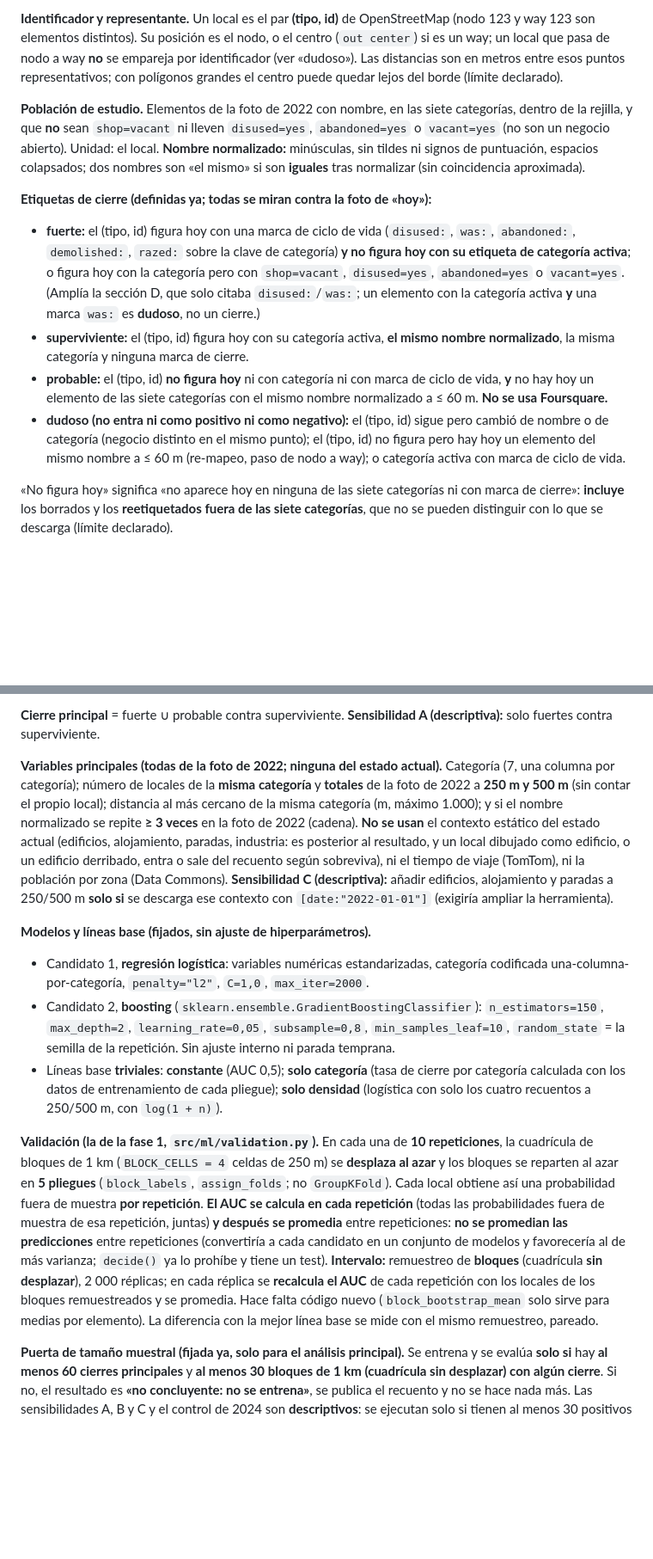
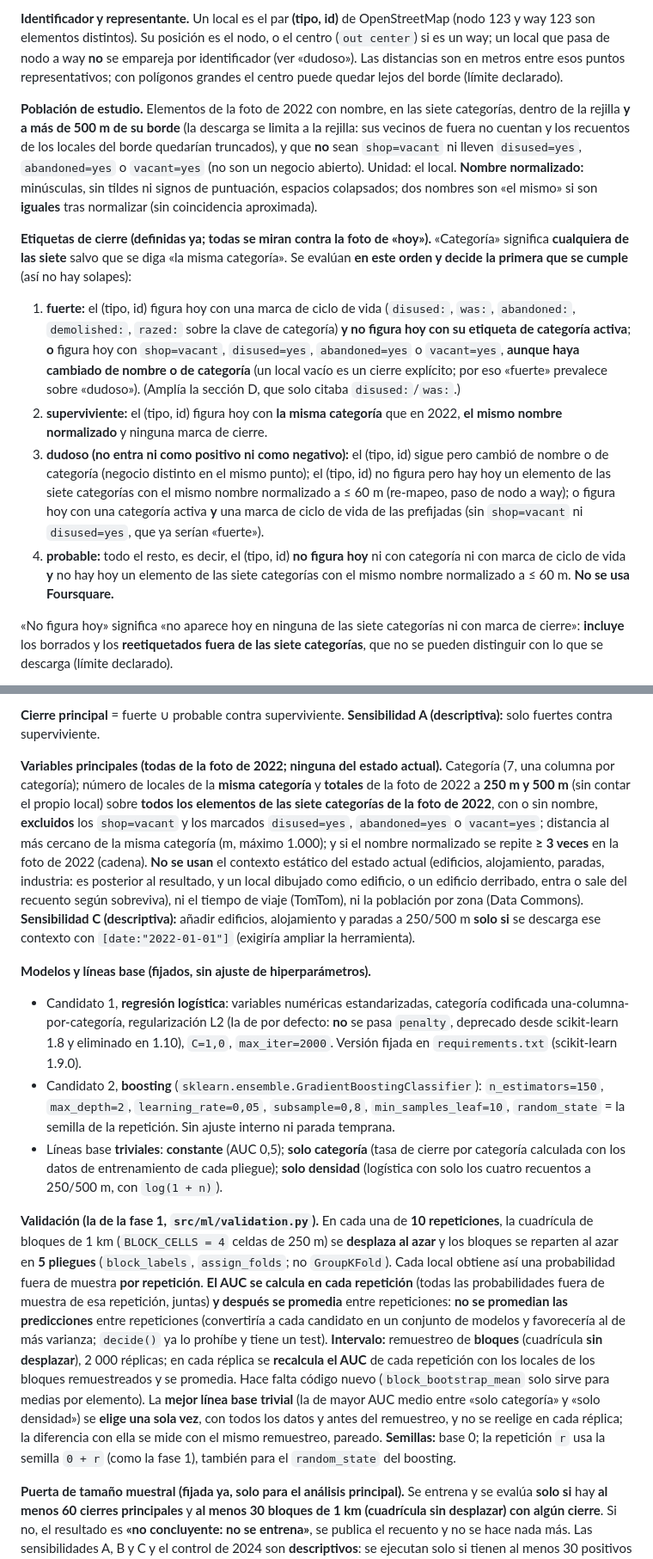
Before and after one commit to rodgutzal/BD-BI_TFM, a Markdown page: docs/DISENO_ML_RECOMENDACION.md, 2 parts joined by grey strips. Shown at 86% size. GitHub-like rendering; blank space fills up the shorter version.

Commit message:
Fase 4: protocolo v2.1, cierra los huecos que dejo la verificacion (precedencia de etiquetas, vecinos, linea base)
Verificacion de la v2 contra el codigo y el resto del documento. Todo lo que la v2 afirmaba del codigo era cierto;
quedaban cuatro huecos, ahora cerrados antes de descargar nada:

- Solape real entre "fuerte" y "dudoso" (shop=vacant con otro nombre o con un was:): las cuatro etiquetas se
  evaluan EN ORDEN (fuerte, superviviente, dudoso, probable) y decide la primera que se cumple; "fuerte" prevalece
  sobre "dudoso" porque un local vacio es un cierre explicito. "Categoria" = cualquiera de las siete.
- LogisticRegression ya no recibe `penalty="l2"` (deprecado desde scikit-learn 1.8, eliminado en 1.10): se usa la
  regularizacion L2 por defecto, con la version fijada en requirements.txt.
- Que cuenta como vecino: todos los elementos de las siete categorias de 2022 (con o sin nombre, sin vacios ni
  marcados como abandonados); y se excluyen de la poblacion los locales a menos de 500 m del borde del area,
  cuyos recuentos quedarian truncados.
- Como se elige la mejor linea base trivial (una sola vez, con todos los datos, antes del remuestreo) y las
  semillas (base 0, repeticion r usa 0 + r, como la fase 1).
- Tambien: la seccion D remite a 3.M para la regla vigente, y el README lista los cinco prefijos de cierre y los
  nuevos tests.

Sin datos ni resultados en este commit.

```diff
--- a/docs/DISENO_ML_RECOMENDACION.md
+++ b/docs/DISENO_ML_RECOMENDACION.md
@@ -410,13 +410,13 @@ Autorizada por el autor la descarga del estado histórico de toda el área para
 
 **Identificador y representante.** Un local es el par **(tipo, id)** de OpenStreetMap (nodo 123 y way 123 son elementos distintos). Su posición es el nodo, o el centro (`out center`) si es un way; un local que pasa de nodo a way **no** se empareja por identificador (ver «dudoso»). Las distancias son en metros entre esos puntos representativos; con polígonos grandes el centro puede quedar lejos del borde (límite declarado).
 
-**Población de estudio.** Elementos de la foto de 2022 con nombre, en las siete categorías, dentro de la rejilla, y que **no** sean `shop=vacant` ni lleven `disused=yes`, `abandoned=yes` o `vacant=yes` (no son un negocio abierto). Unidad: el local. **Nombre normalizado:** minúsculas, sin tildes ni signos de puntuación, espacios colapsados; dos nombres son «el mismo» si son **iguales** tras normalizar (sin coincidencia aproximada).
+**Población de estudio.** Elementos de la foto de 2022 con nombre, en las siete categorías, dentro de la rejilla **y a más de 500 m de su borde** (la descarga se limita a la rejilla: sus vecinos de fuera no cuentan y los recuentos de los locales del borde quedarían truncados), y que **no** sean `shop=vacant` ni lleven `disused=yes`, `abandoned=yes` o `vacant=yes` (no son un negocio abierto). Unidad: el local. **Nombre normalizado:** minúsculas, sin tildes ni signos de puntuación, espacios colapsados; dos nombres son «el mismo» si son **iguales** tras normalizar (sin coincidencia aproximada).
 
-**Etiquetas de cierre (definidas ya; todas se miran contra la foto de «hoy»):**
-- **fuerte:** el (tipo, id) figura hoy con una marca de ciclo de vida (`disused:`, `was:`, `abandoned:`, `demolished:`, `razed:` sobre la clave de categoría) **y no figura hoy con su etiqueta de categoría activa**; o figura hoy con la categoría pero con `shop=vacant`, `disused=yes`, `abandoned=yes` o `vacant=yes`. (Amplía la sección D, que solo citaba `disused:`/`was:`; un elemento con la categoría activa **y** una marca `was:` es **dudoso**, no un cierre.)
-- **superviviente:** el (tipo, id) figura hoy con su categoría activa, **el mismo nombre normalizado**, la misma categoría y ninguna marca de cierre.
-- **probable:** el (tipo, id) **no figura hoy** ni con categoría ni con marca de ciclo de vida, **y** no hay hoy un elemento de las siete categorías con el mismo nombre normalizado a ≤ 60 m. **No se usa Foursquare.**
-- **dudoso (no entra ni como positivo ni como negativo):** el (tipo, id) sigue pero cambió de nombre o de categoría (negocio distinto en el mismo punto); el (tipo, id) no figura pero hay hoy un elemento del mismo nombre a ≤ 60 m (re-mapeo, paso de nodo a way); o categoría activa con marca de ciclo de vida.
+**Etiquetas de cierre (definidas ya; todas se miran contra la foto de «hoy»).** «Categoría» significa **cualquiera de las siete** salvo que se diga «la misma categoría». Se evalúan **en este orden y decide la primera que se cumple** (así no hay solapes):
+1. **fuerte:** el (tipo, id) figura hoy con una marca de ciclo de vida (`disused:`, `was:`, `abandoned:`, `demolished:`, `razed:` sobre la clave de categoría) **y no figura hoy con su etiqueta de categoría activa**; **o** figura hoy con `shop=vacant`, `disused=yes`, `abandoned=yes` o `vacant=yes`, **aunque haya cambiado de nombre o de categoría** (un local vacío es un cierre explícito; por eso «fuerte» prevalece sobre «dudoso»). (Amplía la sección D, que solo citaba `disused:`/`was:`.)
+2. **superviviente:** el (tipo, id) figura hoy con **la misma categoría** que en 2022, **el mismo nombre normalizado** y ninguna marca de cierre.
+3. **dudoso (no entra ni como positivo ni como negativo):** el (tipo, id) sigue pero cambió de nombre o de categoría (negocio distinto en el mismo punto); el (tipo, id) no figura pero hay hoy un elemento de las siete categorías con el mismo nombre normalizado a ≤ 60 m (re-mapeo, paso de nodo a way); o figura hoy con una categoría activa **y** una marca de ciclo de vida de las prefijadas (sin `shop=vacant` ni `disused=yes`, que ya serían «fuerte»).
+4. **probable:** todo el resto, es decir, el (tipo, id) **no figura hoy** ni con categoría ni con marca de ciclo de vida **y** no hay hoy un elemento de las siete categorías con el mismo nombre normalizado a ≤ 60 m. **No se usa Foursquare.**
 
 «No figura hoy» significa «no aparece hoy en ninguna de las siete categorías ni con marca de cierre»: **incluye** los borrados y los **reetiquetados fuera de las siete categorías**, que no se pueden distinguir con lo que se descarga (límite declarado).
 
@@ -424,14 +424,14 @@ Autorizada por el autor la descarga del estado histórico de toda el área para
 
 **Cierre principal** = fuerte ∪ probable contra superviviente. **Sensibilidad A (descriptiva):** solo fuertes contra superviviente.
 
-**Variables principales (todas de la foto de 2022; ninguna del estado actual).** Categoría (7, una columna por categoría); número de locales de la **misma categoría** y **totales** de la foto de 2022 a **250 m y 500 m** (sin contar el propio local); distancia al más cercano de la misma categoría (m, máximo 1.000); y si el nombre normalizado se repite **≥ 3 veces** en la foto de 2022 (cadena). **No se usan** el contexto estático del estado actual (edificios, alojamiento, paradas, industria: es posterior al resultado, y un local dibujado como edificio, o un edificio derribado, entra o sale del recuento según sobreviva), ni el tiempo de viaje (TomTom), ni la población por zona (Data Commons). **Sensibilidad C (descriptiva):** añadir edificios, alojamiento y paradas a 250/500 m **solo si** se descarga ese contexto con `[date:"2022-01-01"]` (exigiría ampliar la herramienta).
+**Variables principales (todas de la foto de 2022; ninguna del estado actual).** Categoría (7, una columna por categoría); número de locales de la **misma categoría** y **totales** de la foto de 2022 a **250 m y 500 m** (sin contar el propio local) sobre **todos los elementos de las siete categorías de la foto de 2022**, con o sin nombre, **excluidos** los `shop=vacant` y los marcados `disused=yes`, `abandoned=yes` o `vacant=yes`; distancia al más cercano de la misma categoría (m, máximo 1.000); y si el nombre normalizado se repite **≥ 3 veces** en la foto de 2022 (cadena). **No se usan** el contexto estático del estado actual (edificios, alojamiento, paradas, industria: es posterior al resultado, y un local dibujado como edificio, o un edificio derribado, entra o sale del recuento según sobreviva), ni el tiempo de viaje (TomTom), ni la población por zona (Data Commons). **Sensibilidad C (descriptiva):** añadir edificios, alojamiento y paradas a 250/500 m **solo si** se descarga ese contexto con `[date:"2022-01-01"]` (exigiría ampliar la herramienta).
 
 **Modelos y líneas base (fijados, sin ajuste de hiperparámetros).**
-- Candidato 1, **regresión logística**: variables numéricas estandarizadas, categoría codificada una-columna-por-categoría, `penalty="l2"`, `C=1,0`, `max_iter=2000`.
+- Candidato 1, **regresión logística**: variables numéricas estandarizadas, categoría codificada una-columna-por-categoría, regularización L2 (la de por defecto: **no** se pasa `penalty`, deprecado desde scikit-learn 1.8 y eliminado en 1.10), `C=1,0`, `max_iter=2000`. Versión fijada en `requirements.txt` (scikit-learn 1.9.0).
 - Candidato 2, **boosting** (`sklearn.ensemble.GradientBoostingClassifier`): `n_estimators=150`, `max_depth=2`, `learning_rate=0,05`, `subsample=0,8`, `min_samples_leaf=10`, `random_state` = la semilla de la repetición. Sin ajuste interno ni parada temprana.
 - Líneas base **triviales**: **constante** (AUC 0,5); **solo categoría** (tasa de cierre por categoría calculada con los datos de entrenamiento de cada pliegue); **solo densidad** (logística con solo los cuatro recuentos a 250/500 m, con `log(1 + n)`).
 
-**Validación (la de la fase 1, `src/ml/validation.py`).** En cada una de **10 repeticiones**, la cuadrícula de bloques de 1 km (`BLOCK_CELLS = 4` celdas de 250 m) se **desplaza al azar** y los bloques se reparten al azar en **5 pliegues** (`block_labels`, `assign_folds`; no `GroupKFold`). Cada local obtiene así una probabilidad fuera de muestra **por repetición**. **El AUC se calcula en cada repetición** (todas las probabilidades fuera de muestra de esa repetición, juntas) **y después se promedia** entre repeticiones: **no se promedian las predicciones** entre repeticiones (convertiría a cada candidato en un conjunto de modelos y favorecería al de más varianza; `decide()` ya lo prohíbe y tiene un test). **Intervalo:** remuestreo de **bloques** (cuadrícula **sin desplazar**), 2 000 réplicas; en cada réplica se **recalcula el AUC** de cada repetición con los locales de los bloques remuestreados y se promedia. Hace falta código nuevo (`block_bootstrap_mean` solo sirve para medias por elemento). La diferencia con la mejor línea base se mide con el mismo remuestreo, pareado.
+**Validación (la de la fase 1, `src/ml/validation.py`).** En cada una de **10 repeticiones**, la cuadrícula de bloques de 1 km (`BLOCK_CELLS = 4` celdas de 250 m) se **desplaza al azar** y los bloques se reparten al azar en **5 pliegues** (`block_labels`, `assign_folds`; no `GroupKFold`). Cada local obtiene así una probabilidad fuera de muestra **por repetición**. **El AUC se calcula en cada repetición** (todas las probabilidades fuera de muestra de esa repetición, juntas) **y después se promedia** entre repeticiones: **no se promedian las predicciones** entre repeticiones (convertiría a cada candidato en un conjunto de modelos y favorecería al de más varianza; `decide()` ya lo prohíbe y tiene un test). **Intervalo:** remuestreo de **bloques** (cuadrícula **sin desplazar**), 2 000 réplicas; en cada réplica se **recalcula el AUC** de cada repetición con los locales de los bloques remuestreados y se promedia. Hace falta código nuevo (`block_bootstrap_mean` solo sirve para medias por elemento). La **mejor línea base trivial** (la de mayor AUC medio entre «solo categoría» y «solo densidad») se **elige una sola vez**, con todos los datos y antes del remuestreo, y no se reelige en cada réplica; la diferencia con ella se mide con el mismo remuestreo, pareado. **Semillas:** base 0; la repetición `r` usa la semilla `0 + r` (como la fase 1), también para el `random_state` del boosting.
 
 **Puerta de tamaño muestral (fijada ya, solo para el análisis principal).** Se entrena y se evalúa **solo si** hay **al menos 60 cierres principales** y **al menos 30 bloques de 1 km (cuadrícula sin desplazar) con algún cierre**. Si no, el resultado es **«no concluyente: no se entrena»**, se publica el recuento y no se hace nada más. Las sensibilidades A, B y C y el control de 2024 son **descriptivos**: se ejecutan solo si tienen al menos 30 positivos (si no, se informa del recuento) y **no influyen en la decisión**.
 
```
Also changed, not shown: other parts of docs/DISENO_ML_RECOMENDACION.md (+1 -1 lines), README.md (+2 -2 lines).
